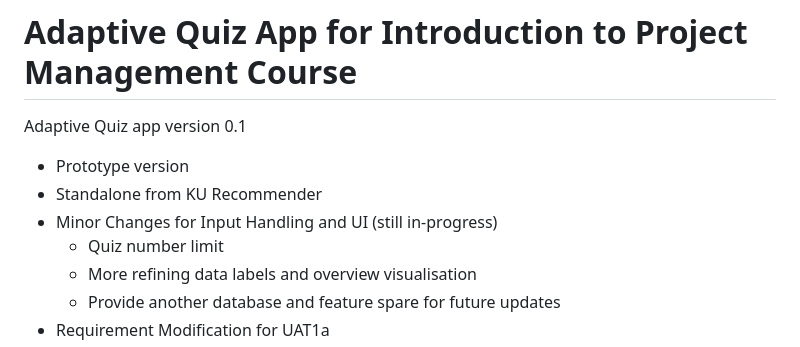
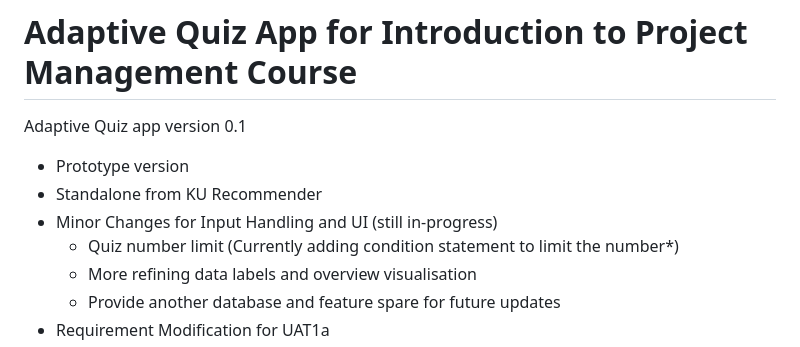
Before and after one commit to tsm1820/AQ_Prototype, a Markdown page: README.md, the part around the change. GitHub-like rendering.

```diff
--- a/README.md
+++ b/README.md
@@ -4,7 +4,7 @@ Adaptive Quiz app version 0.1
 - Prototype version
 - Standalone from KU Recommender
 - Minor Changes for Input Handling and UI (still in-progress)
-    - Quiz number limit
+    - Quiz number limit (Currently adding condition statement to limit the number*)
     - More refining data labels and overview visualisation
     - Provide another database and feature spare for future updates
 - Requirement Modification for UAT1a
```
